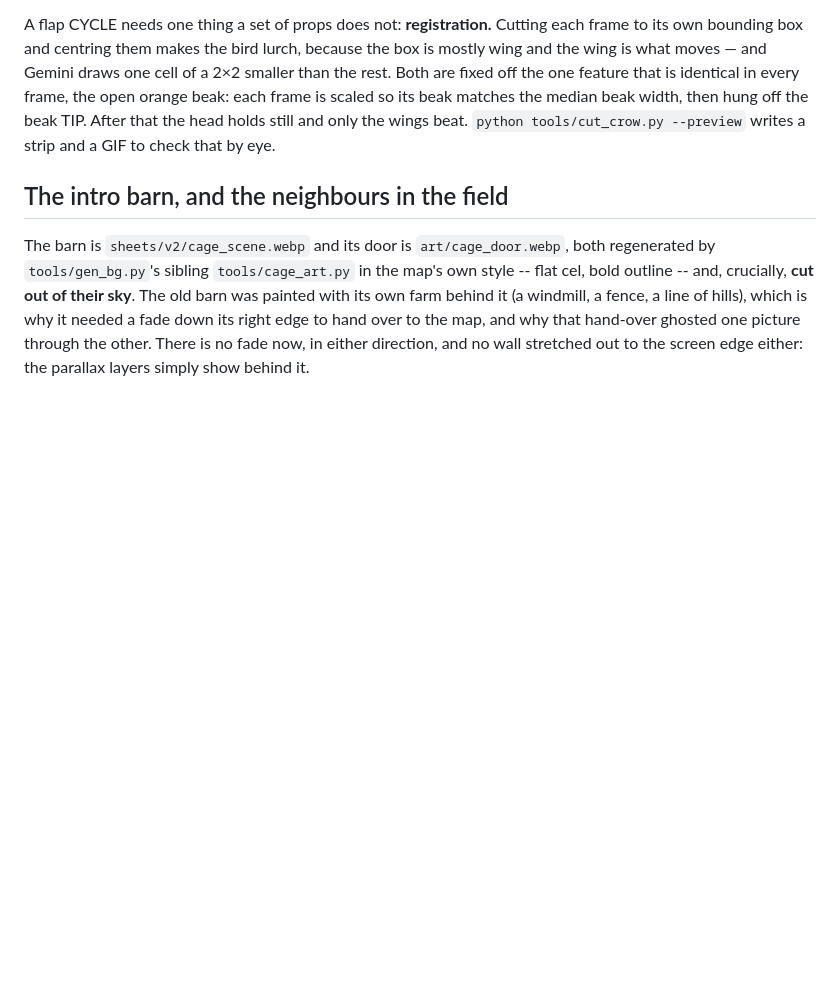
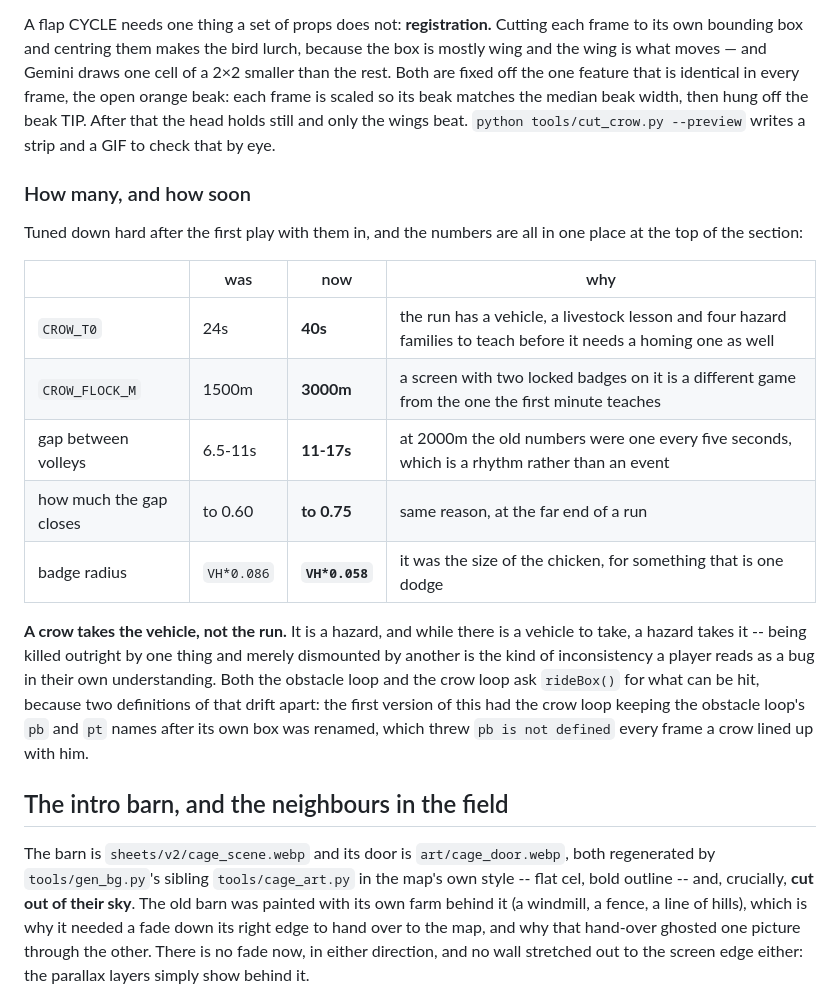
Before and after one commit to digitaldotdeveloper/dont-get-hit, a Markdown page: _CONTINUE-HERE.md, the part around one of its changes. GitHub-like rendering; blank space fills up the shorter version.

```diff
--- a/_CONTINUE-HERE.md
+++ b/_CONTINUE-HERE.md
@@ -1359,6 +1368,28 @@ identical in every frame, the open orange beak: each frame is scaled so its beak
 matches the median beak width, then hung off the beak TIP. After that the head
 holds still and only the wings beat. `python tools/cut_crow.py --preview` writes
 a strip and a GIF to check that by eye.
+
+### How many, and how soon
+
+Tuned down hard after the first play with them in, and the numbers are all in
+one place at the top of the section:
+
+| | was | now | why |
+|---|---|---|---|
+| `CROW_T0` | 24s | **40s** | the run has a vehicle, a livestock lesson and four hazard families to teach before it needs a homing one as well |
+| `CROW_FLOCK_M` | 1500m | **3000m** | a screen with two locked badges on it is a different game from the one the first minute teaches |
+| gap between volleys | 6.5-11s | **11-17s** | at 2000m the old numbers were one every five seconds, which is a rhythm rather than an event |
+| how much the gap closes | to 0.60 | **to 0.75** | same reason, at the far end of a run |
+| badge radius | `VH*0.086` | **`VH*0.058`** | it was the size of the chicken, for something that is one dodge |
+
+**A crow takes the vehicle, not the run.** It is a hazard, and while there is a
+vehicle to take, a hazard takes it -- being killed outright by one thing and
+merely dismounted by another is the kind of inconsistency a player reads as a
+bug in their own understanding. Both the obstacle loop and the crow loop ask
+`rideBox()` for what can be hit, because two definitions of that drift apart:
+the first version of this had the crow loop keeping the obstacle loop's `pb`
+and `pt` names after its own box was renamed, which threw `pb is not defined`
+every frame a crow lined up with him.
 
 ## The intro barn, and the neighbours in the field
 
```
Also changed, not shown: other parts of _CONTINUE-HERE.md (+42 -0 lines).
